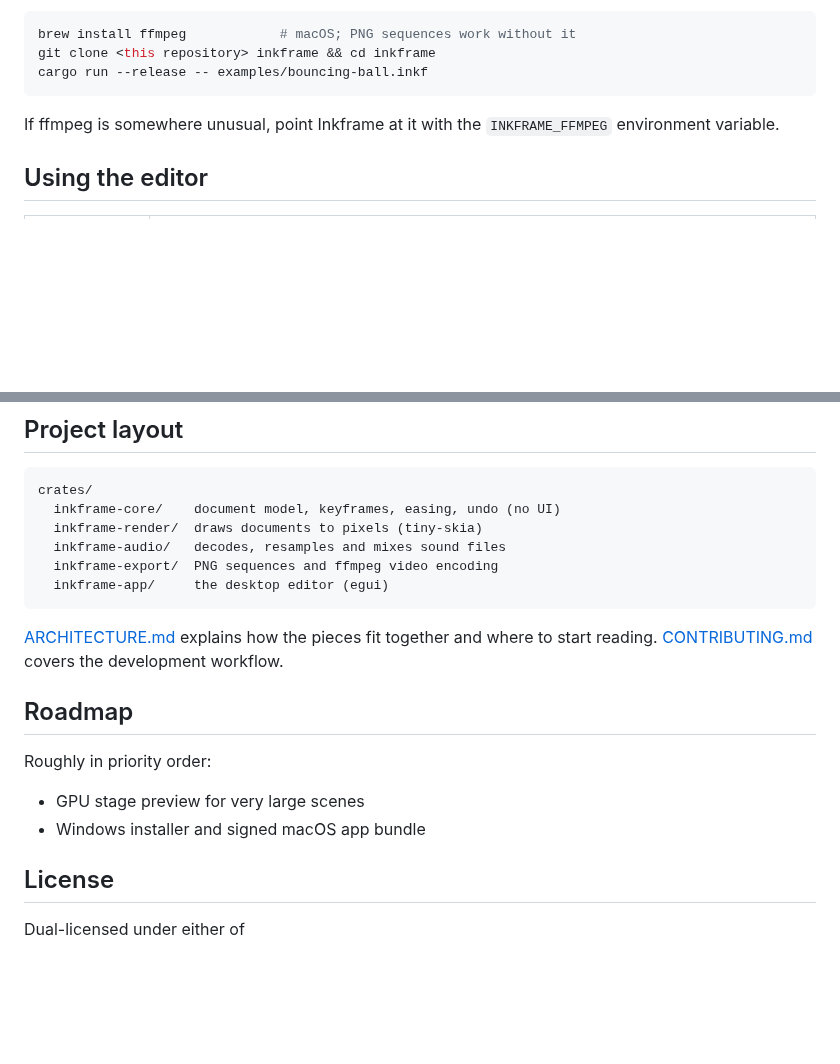
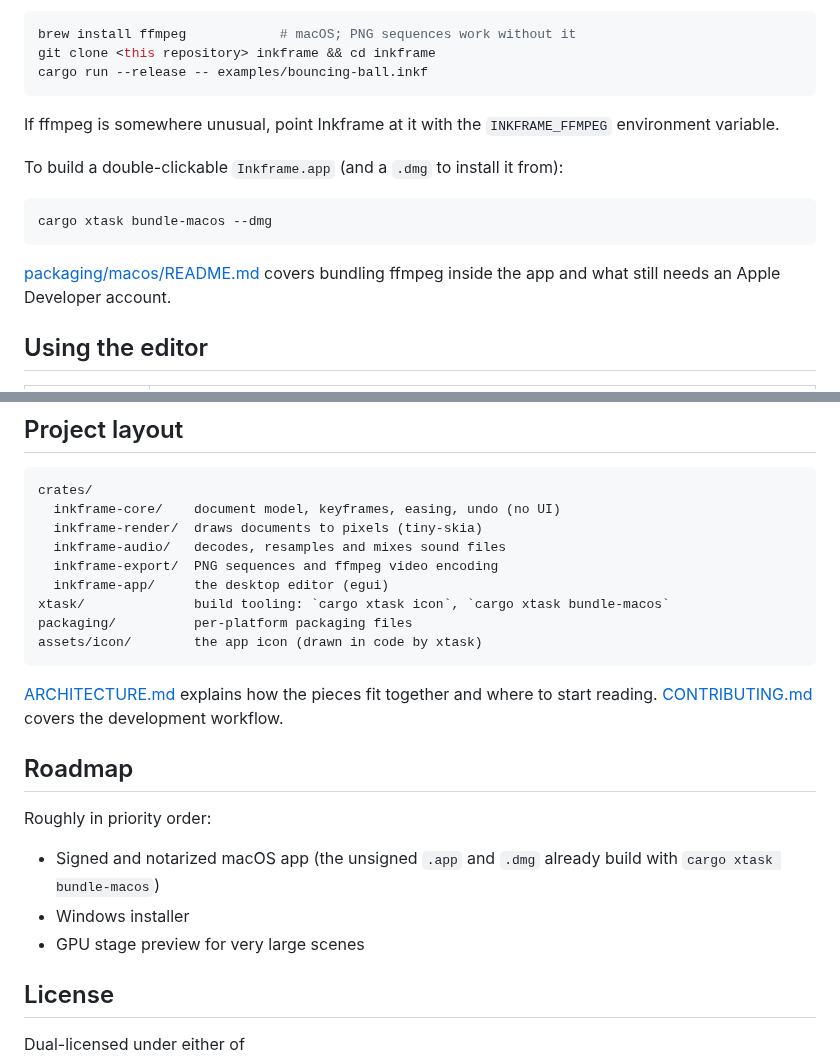
Before and after one commit to WhateverTrevor/inkframe, a Markdown page: README.md, 2 parts joined by grey strips. Drawn GitHub-style; blank space fills up the shorter version.

````diff
--- a/README.md
+++ b/README.md
@@ -59,6 +59,15 @@ cargo run --release -- examples/bouncing-ball.inkf
 If ffmpeg is somewhere unusual, point Inkframe at it with the
 `INKFRAME_FFMPEG` environment variable.
 
+To build a double-clickable `Inkframe.app` (and a `.dmg` to install it from):
+
+```sh
+cargo xtask bundle-macos --dmg
+```
+
+[packaging/macos/README.md](packaging/macos/README.md) covers bundling
+ffmpeg inside the app and what still needs an Apple Developer account.
+
 ## Using the editor
 
 | Action | How |
@@ -91,6 +100,9 @@ crates/
   inkframe-audio/   decodes, resamples and mixes sound files
   inkframe-export/  PNG sequences and ffmpeg video encoding
   inkframe-app/     the desktop editor (egui)
+xtask/              build tooling: `cargo xtask icon`, `cargo xtask bundle-macos`
+packaging/          per-platform packaging files
+assets/icon/        the app icon (drawn in code by xtask)
 ```
 
 [ARCHITECTURE.md](ARCHITECTURE.md) explains how the pieces fit together and
@@ -101,8 +113,10 @@ development workflow.
 
 Roughly in priority order:
 
+- Signed and notarized macOS app (the unsigned `.app` and `.dmg` already
+  build with `cargo xtask bundle-macos`)
+- Windows installer
 - GPU stage preview for very large scenes
-- Windows installer and signed macOS app bundle
 
 ## License
 
````
Also changed, not shown: ARCHITECTURE.md (+12 -0 lines), docs/HANDOFF.md (+13 -10 lines), packaging/macos/README.md (added, +49 -0 lines), assets/icon/inkframe-1024.png (added), assets/icon/inkframe-256.png (added), 10 other files.
